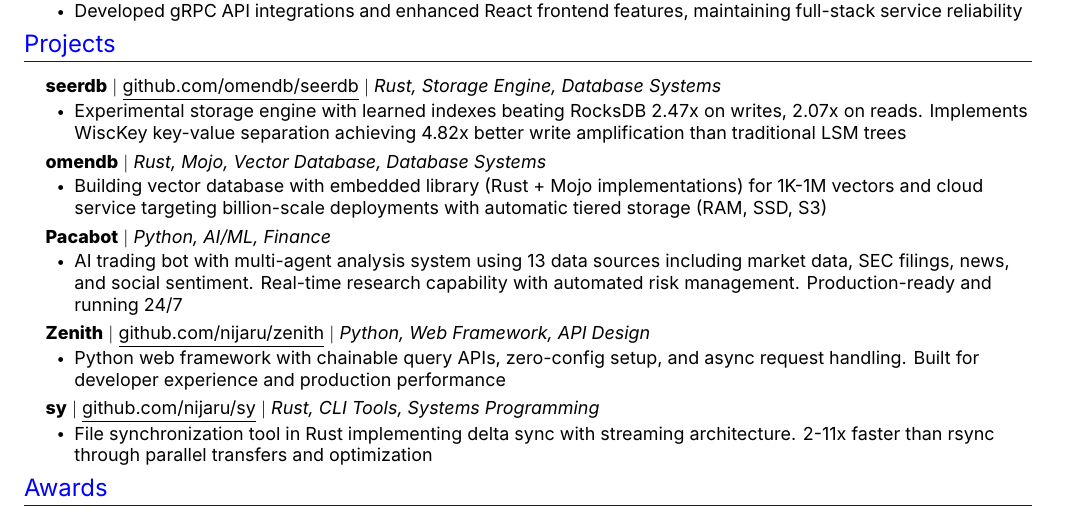
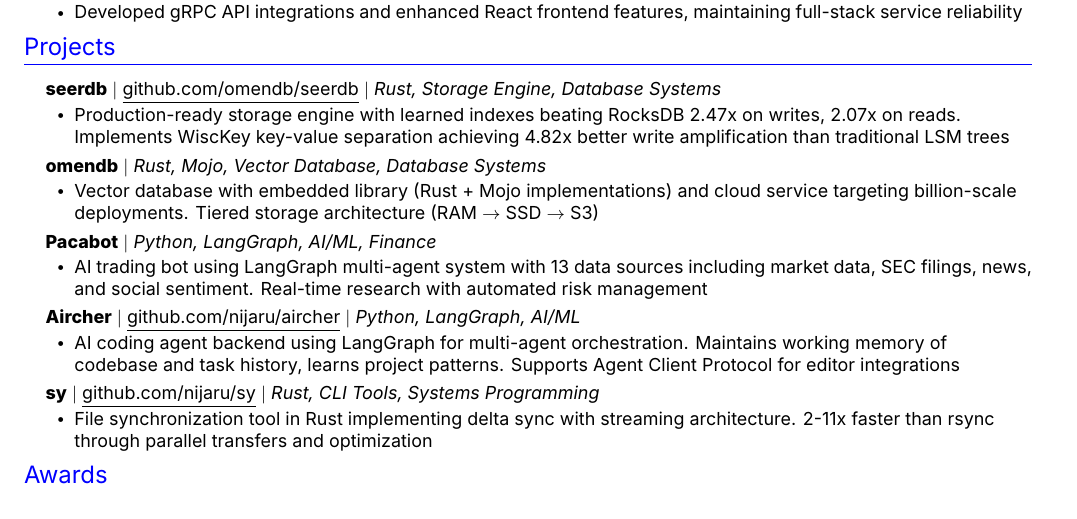
Before and after one commit to nijaru/nijaru.github.io, a LaTeX CV (resume.tex): part of the page, cut so that both start at the same text. Compiled offline with XeLaTeX.

Commit message:
Update project descriptions with latest progress
- seerdb: Update to production-ready status
- omendb: Simplify to architecture description, remove premature metrics
- Pacabot: Add LangGraph to tech stack, shorten description
- Aircher: Add to resume (replace Zenith), highlight LangGraph architecture
- Remove placeholder performance numbers until benchmarks complete

```diff
--- a/resume.tex
+++ b/resume.tex
@@ -137,25 +137,25 @@
       \resumeProjectHeading
           {\textbf{seerdb} $|$ \href{https://github.com/omendb/seerdb}{\underline{github.com/omendb/seerdb}} $|$ \emph{Rust, Storage Engine, Database Systems}}{}
           \resumeItemListStart
-            \resumeItem{Experimental storage engine with learned indexes beating RocksDB 2.47x on writes, 2.07x on reads. Implements WiscKey key-value separation achieving 4.82x better write amplification than traditional LSM trees}
+            \resumeItem{Production-ready storage engine with learned indexes beating RocksDB 2.47x on writes, 2.07x on reads. Implements WiscKey key-value separation achieving 4.82x better write amplification than traditional LSM trees}
           \resumeItemListEnd
 
       \resumeProjectHeading
           {\textbf{omendb} $|$ \emph{Rust, Mojo, Vector Database, Database Systems}}{}
           \resumeItemListStart
-            \resumeItem{Building vector database with embedded library (Rust + Mojo implementations) for 1K-1M vectors and cloud service targeting billion-scale deployments with automatic tiered storage (RAM, SSD, S3)}
+            \resumeItem{Vector database with embedded library (Rust + Mojo implementations) and cloud service targeting billion-scale deployments. Tiered storage architecture (RAM $\rightarrow$ SSD $\rightarrow$ S3)}
           \resumeItemListEnd
 
       \resumeProjectHeading
-          {\textbf{Pacabot} $|$ \emph{Python, AI/ML, Finance}}{}
+          {\textbf{Pacabot} $|$ \emph{Python, LangGraph, AI/ML, Finance}}{}
           \resumeItemListStart
-            \resumeItem{AI trading bot with multi-agent analysis system using 13 data sources including market data, SEC filings, news, and social sentiment. Real-time research capability with automated risk management. Production-ready and running 24/7}
+            \resumeItem{AI trading bot using LangGraph multi-agent system with 13 data sources including market data, SEC filings, news, and social sentiment. Real-time research with automated risk management}
           \resumeItemListEnd
 
       \resumeProjectHeading
-          {\textbf{Zenith} $|$ \href{https://github.com/nijaru/zenith}{\underline{github.com/nijaru/zenith}} $|$ \emph{Python, Web Framework, API Design}}{}
+          {\textbf{Aircher} $|$ \href{https://github.com/nijaru/aircher}{\underline{github.com/nijaru/aircher}} $|$ \emph{Python, LangGraph, AI/ML}}{}
           \resumeItemListStart
-            \resumeItem{Python web framework with chainable query APIs, zero-config setup, and async request handling. Built for developer experience and production performance}
+            \resumeItem{AI coding agent backend using LangGraph for multi-agent orchestration. Maintains working memory of codebase and task history, learns project patterns. Supports Agent Client Protocol for editor integrations}
           \resumeItemListEnd
 
       \resumeProjectHeading
```
Also changed, not shown: resume.pdf, 3 other files.
